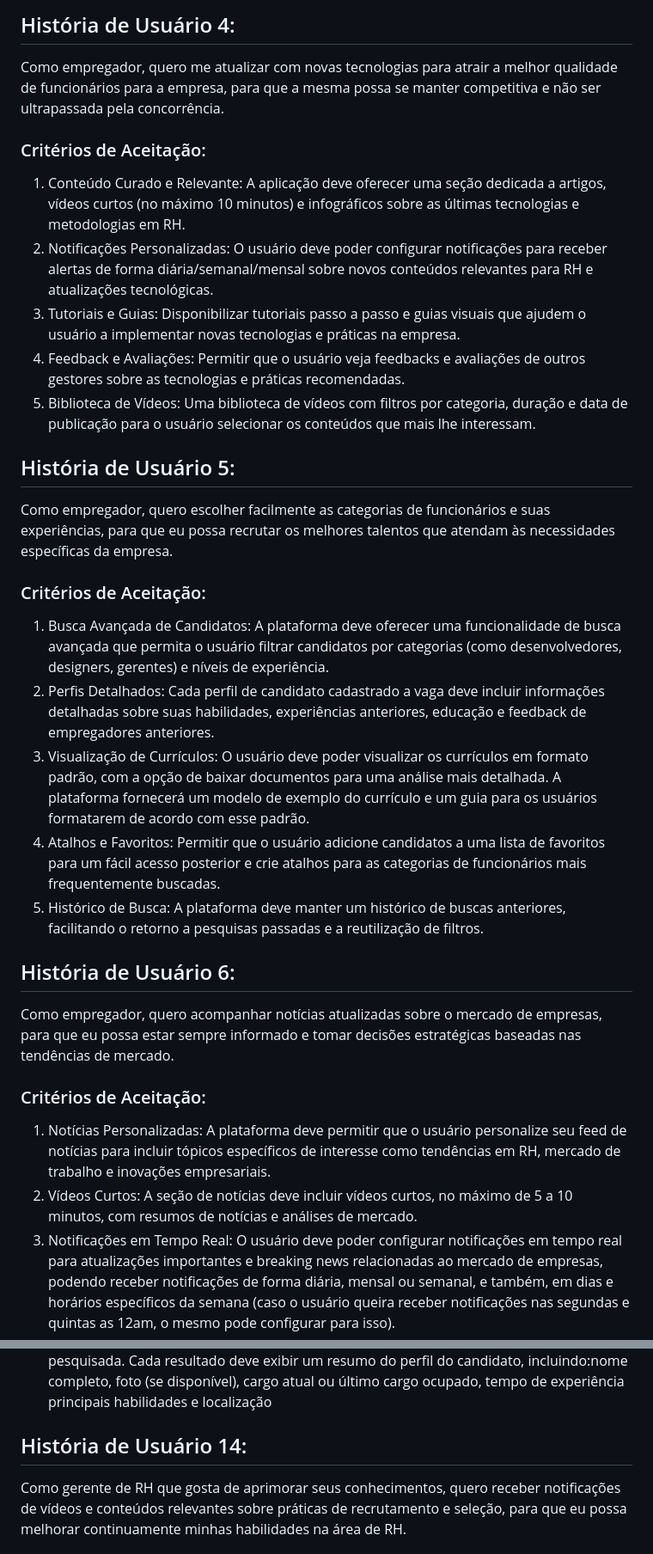
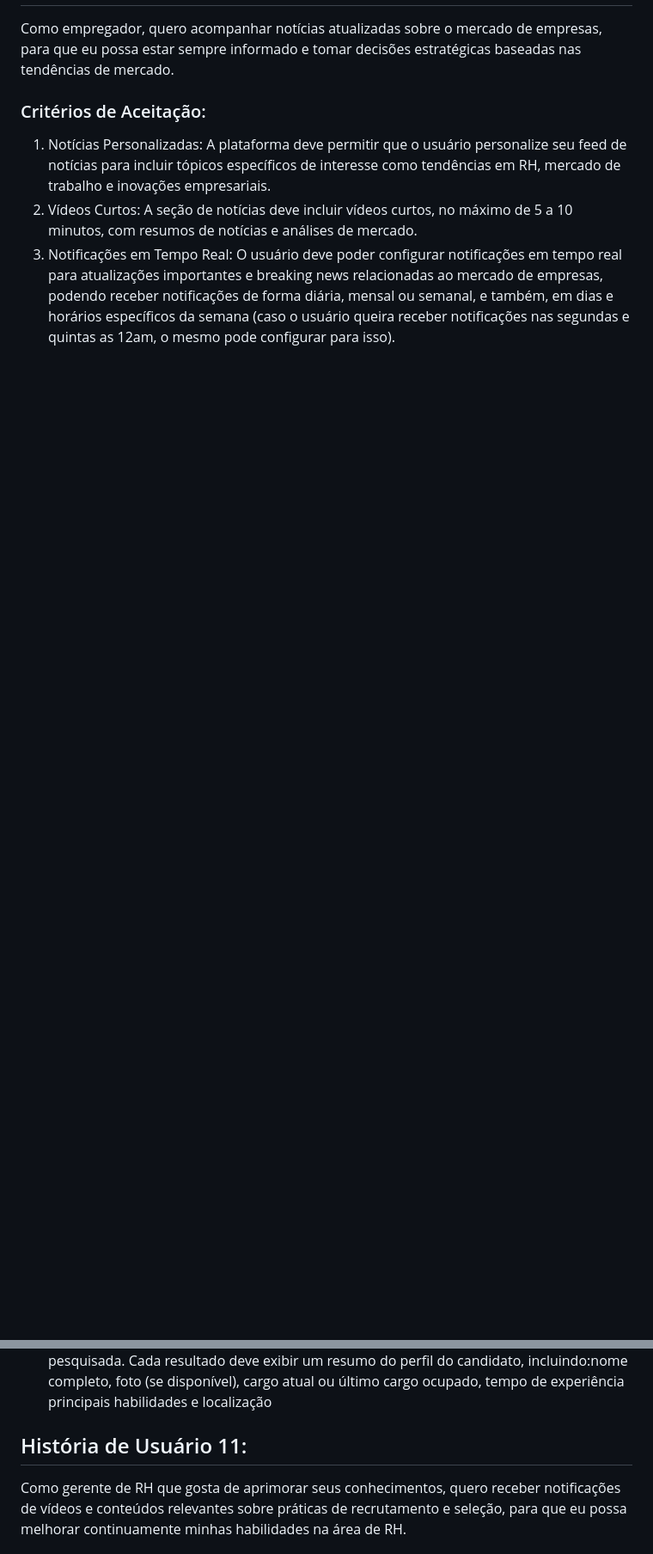
Before and after one commit to reyneralegria13/App-JobFinderv1, a Markdown page: docs/user-story.md, 2 parts joined by grey strips. Shown: that part at 86% size. GitHub-like rendering; blank space fills up the shorter version.

```diff
--- a/docs/user-story.md
+++ b/docs/user-story.md
@@ -55,43 +13,3 @@ serão banidos).
-## História de Usuário 4:
-Como empregador, quero me atualizar com novas tecnologias para atrair a melhor qualidade de
-funcionários para a empresa, para que a mesma possa se manter competitiva e não ser
-ultrapassada pela concorrência.
-### Critérios de Aceitação:
-1. Conteúdo Curado e Relevante: A aplicação deve oferecer uma seção dedicada a artigos,
-vídeos curtos (no máximo 10 minutos) e infográficos sobre as últimas tecnologias e
-metodologias em RH.
-2. Notificações Personalizadas: O usuário deve poder configurar notificações para receber
-alertas de forma diária/semanal/mensal sobre novos conteúdos relevantes para RH e
-atualizações tecnológicas.
-3. Tutoriais e Guias: Disponibilizar tutoriais passo a passo e guias visuais que ajudem o
-usuário a implementar novas tecnologias e práticas na empresa.
-4. Feedback e Avaliações: Permitir que o usuário veja feedbacks e avaliações de outros
-gestores sobre as tecnologias e práticas recomendadas.
-5. Biblioteca de Vídeos: Uma biblioteca de vídeos com filtros por categoria, duração e data
-de publicação para o usuário selecionar os conteúdos que mais lhe interessam.
-
-## História de Usuário 5:
-Como empregador, quero escolher facilmente as categorias de funcionários e suas experiências,
-para que eu possa recrutar os melhores talentos que atendam às necessidades específicas
-da empresa.
-### Critérios de Aceitação:
-1. Busca Avançada de Candidatos: A plataforma deve oferecer uma funcionalidade de
-busca avançada que permita o usuário filtrar candidatos por categorias (como
-desenvolvedores, designers, gerentes) e níveis de experiência.
-2. Perfis Detalhados: Cada perfil de candidato cadastrado a vaga deve incluir informações
-detalhadas sobre suas habilidades, experiências anteriores, educação e feedback de
-empregadores anteriores.
-3. Visualização de Currículos: O usuário deve poder visualizar os currículos em formato
-padrão, com a opção de baixar documentos para uma análise mais detalhada. A plataforma
-fornecerá um modelo de exemplo do currículo e um guia para os usuários formatarem de
-acordo com esse padrão.
-4. Atalhos e Favoritos: Permitir que o usuário adicione candidatos a uma lista de favoritos
-para um fácil acesso posterior e crie atalhos para as categorias de funcionários mais
-frequentemente buscadas.
-5. Histórico de Busca: A plataforma deve manter um histórico de buscas anteriores,
-facilitando o retorno a pesquisas passadas e a reutilização de filtros.
-
-## História de Usuário 6:
 Como empregador, quero acompanhar notícias atualizadas sobre o mercado de empresas, para
 que eu possa estar sempre informado e tomar decisões estratégicas baseadas nas
 tendências de mercado.
@@ -185,7 +103,7 @@ Como técnico que valoriza a comunicação e interação, querointeragir com out
 2. O aplicativo deve permitir a seleção de filtros para refinar a busca por candidatos, incluindo:Nível de experiência, Área de formação, Habilidades específicas ,Idiomas: (Inglês, Espanhol, etc.) Disponibilidade:(Tempo integral ou meio período) Localização:(Cidade, estado, país). Os filtros devem ser combináveis, permitindo ao usuário selecionar múltiplos critérios simultaneamente.
 3. Os resultados da busca devem exibir apenas os candidatos que atendem aos critérios de filtro selecionados pelo usuário.Os resultados devem ser ordenados por relevância, com base na combinação dos critérios de filtro e na correspondência com a palavra-chave pesquisada. Cada resultado deve exibir um resumo do perfil do candidato, incluindo:nome completo, foto (se disponível), cargo atual ou último cargo ocupado, tempo de experiência principais habilidades e localização
 
-## História de Usuário 14:
+## História de Usuário 11:
 Como gerente de RH que gosta de aprimorar seus conhecimentos, quero receber notificações de vídeos e conteúdos relevantes sobre práticas de recrutamento e seleção, para que eu possa melhorar continuamente minhas habilidades na área de RH.
 ### Critérios de Aceitação:
 1. O usuário deve poder selecionar os tópicos de interesse em RH para os quais deseja receber notificações (ex: recrutamento, seleção, avaliação de desempenho, etc.). Ousuário deve poder escolher a frequência com que deseja receber as notificações (diária, semanal, mensal ou nunca). O usuário deve poder escolher o canal de notificação (notificação do aplicativo, e-mail ou ambos).
```
Also changed, not shown: other parts of docs/user-story.md (+11 -53 lines).
